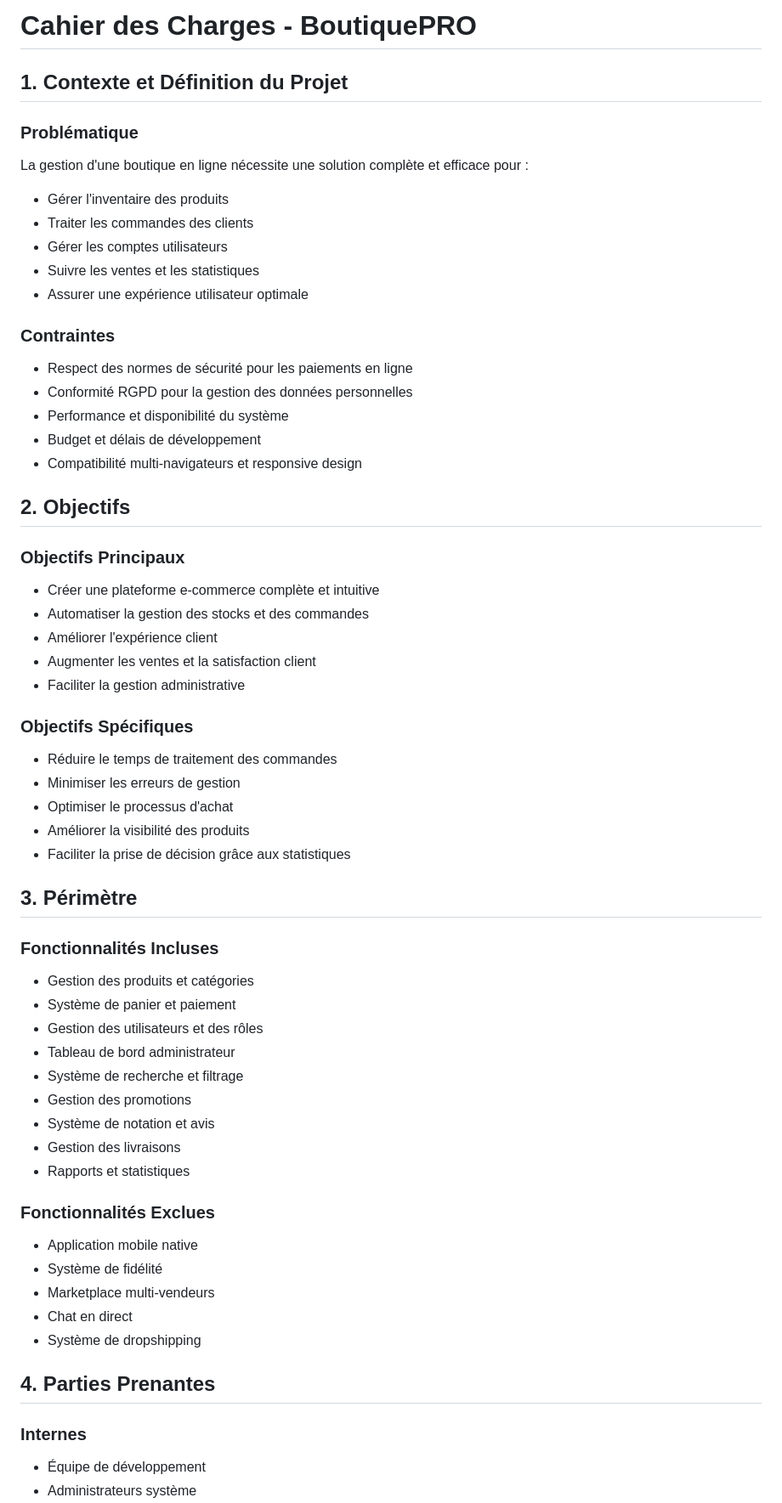
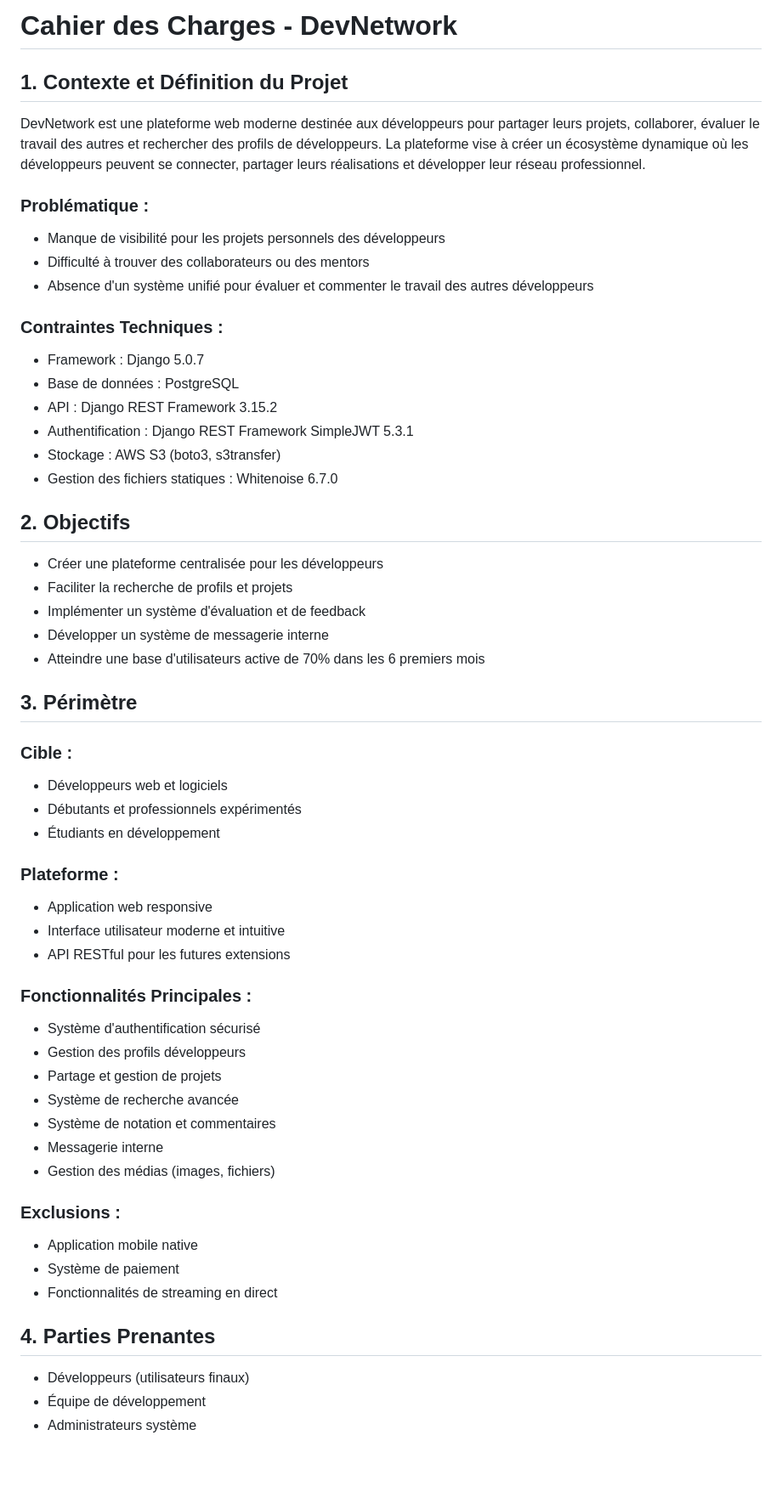
Before and after one commit to ZinebBoulahabch/PlanificateurVoyage, a Markdown page: README.md, the part around the change printed below. Shown: that part at 85% size. Drawn GitHub-style; blank space fills up the shorter version.

```diff
--- a/README.md
+++ b/README.md
@@ -1,60 +1,55 @@
-# Cahier des Charges - BoutiquePRO
+# Cahier des Charges - DevNetwork
 
 ## 1. Contexte et Définition du Projet
+DevNetwork est une plateforme web moderne destinée aux développeurs pour partager leurs projets, collaborer, évaluer le travail des autres et rechercher des profils de développeurs. La plateforme vise à créer un écosystème dynamique où les développeurs peuvent se connecter, partager leurs réalisations et développer leur réseau professionnel.
 
-### Problématique
-La gestion d'une boutique en ligne nécessite une solution complète et efficace pour :
-- Gérer l'inventaire des produits
-- Traiter les commandes des clients
-- Gérer les comptes utilisateurs
-- Suivre les ventes et les statistiques
-- Assurer une expérience utilisateur optimale
+### Problématique :
+- Manque de visibilité pour les projets personnels des développeurs
+- Difficulté à trouver des collaborateurs ou des mentors
+- Absence d'un système unifié pour évaluer et commenter le travail des autres développeurs
 
-### Contraintes
-- Respect des normes de sécurité pour les paiements en ligne
-- Conformité RGPD pour la gestion des données personnelles
-- Performance et disponibilité du système
-- Budget et délais de développement
-- Compatibilité multi-navigateurs et responsive design
+### Contraintes Techniques :
+- Framework : Django 5.0.7
+- Base de données : PostgreSQL
+- API : Django REST Framework 3.15.2
+- Authentification : Django REST Framework SimpleJWT 5.3.1
+- Stockage : AWS S3 (boto3, s3transfer)
+- Gestion des fichiers statiques : Whitenoise 6.7.0
 
 ## 2. Objectifs
-
-### Objectifs Principaux
-- Créer une plateforme e-commerce complète et intuitive
-- Automatiser la gestion des stocks et des commandes
-- Améliorer l'expérience client
-- Augmenter les ventes et la satisfaction client
-- Faciliter la gestion administrative
-
-### Objectifs Spécifiques
-- Réduire le temps de traitement des commandes
-- Minimiser les erreurs de gestion
-- Optimiser le processus d'achat
-- Améliorer la visibilité des produits
-- Faciliter la prise de décision grâce aux statistiques
+- Créer une plateforme centralisée pour les développeurs
+- Faciliter la recherche de profils et projets
+- Implémenter un système d'évaluation et de feedback
+- Développer un système de messagerie interne
+- Atteindre une base d'utilisateurs active de 70% dans les 6 premiers mois
 
 ## 3. Périmètre
 
-### Fonctionnalités Incluses
-- Gestion des produits et catégories
-- Système de panier et paiement
-- Gestion des utilisateurs et des rôles
-- Tableau de bord administrateur
-- Système de recherche et filtrage
-- Gestion des promotions
-- Système de notation et avis
-- Gestion des livraisons
-- Rapports et statistiques
+### Cible :
+- Développeurs web et logiciels
+- Débutants et professionnels expérimentés
+- Étudiants en développement
 
-### Fonctionnalités Exclues
+### Plateforme :
+- Application web responsive
+- Interface utilisateur moderne et intuitive
+- API RESTful pour les futures extensions
+
+### Fonctionnalités Principales :
+- Système d'authentification sécurisé
+- Gestion des profils développeurs
+- Partage et gestion de projets
+- Système de recherche avancée
+- Système de notation et commentaires
+- Messagerie interne
+- Gestion des médias (images, fichiers)
+
+### Exclusions :
 - Application mobile native
-- Système de fidélité
-- Marketplace multi-vendeurs
-- Chat en direct
-- Système de dropshipping
+- Système de paiement
+- Fonctionnalités de streaming en direct
 
 ## 4. Parties Prenantes
-
-### Internes
+- Développeurs (utilisateurs finaux)
 - Équipe de développement
 - Administrateurs système
```
Also changed, not shown: other parts of README.md (+61 -92 lines).
